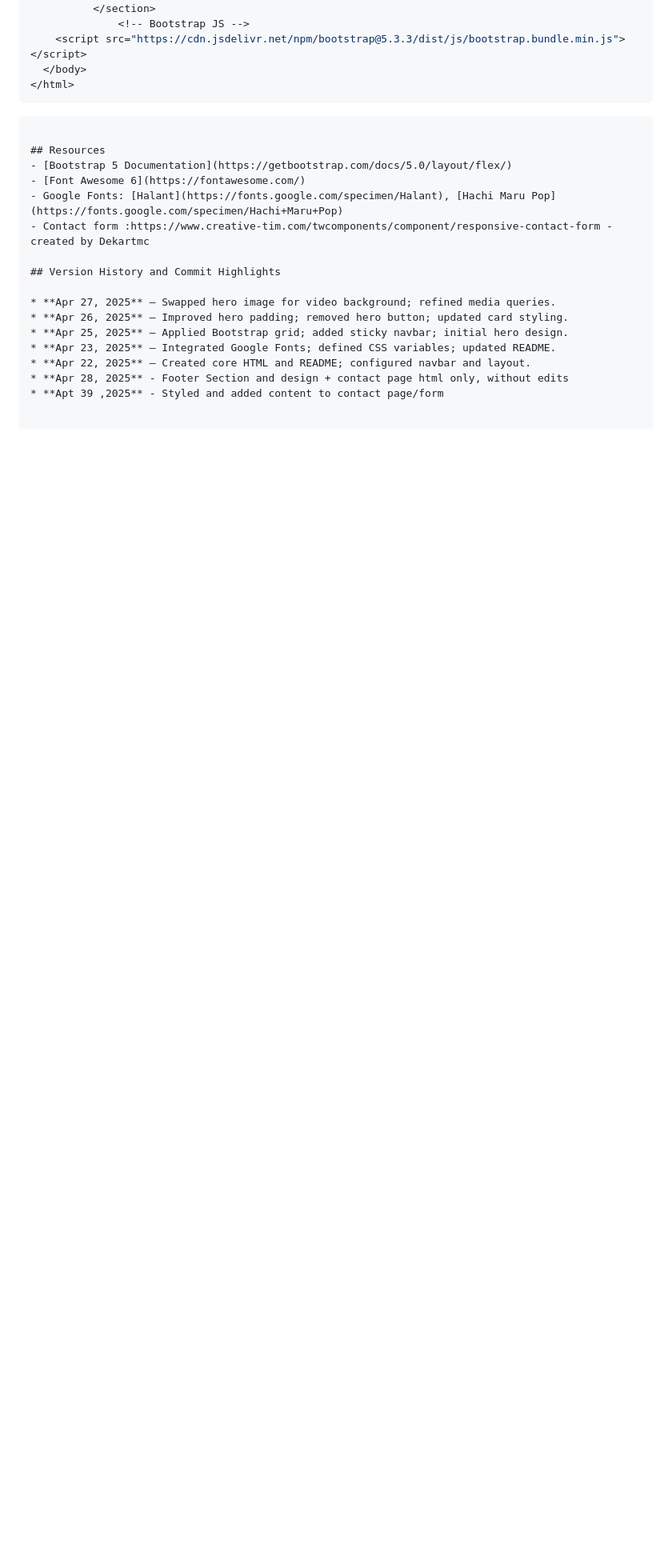
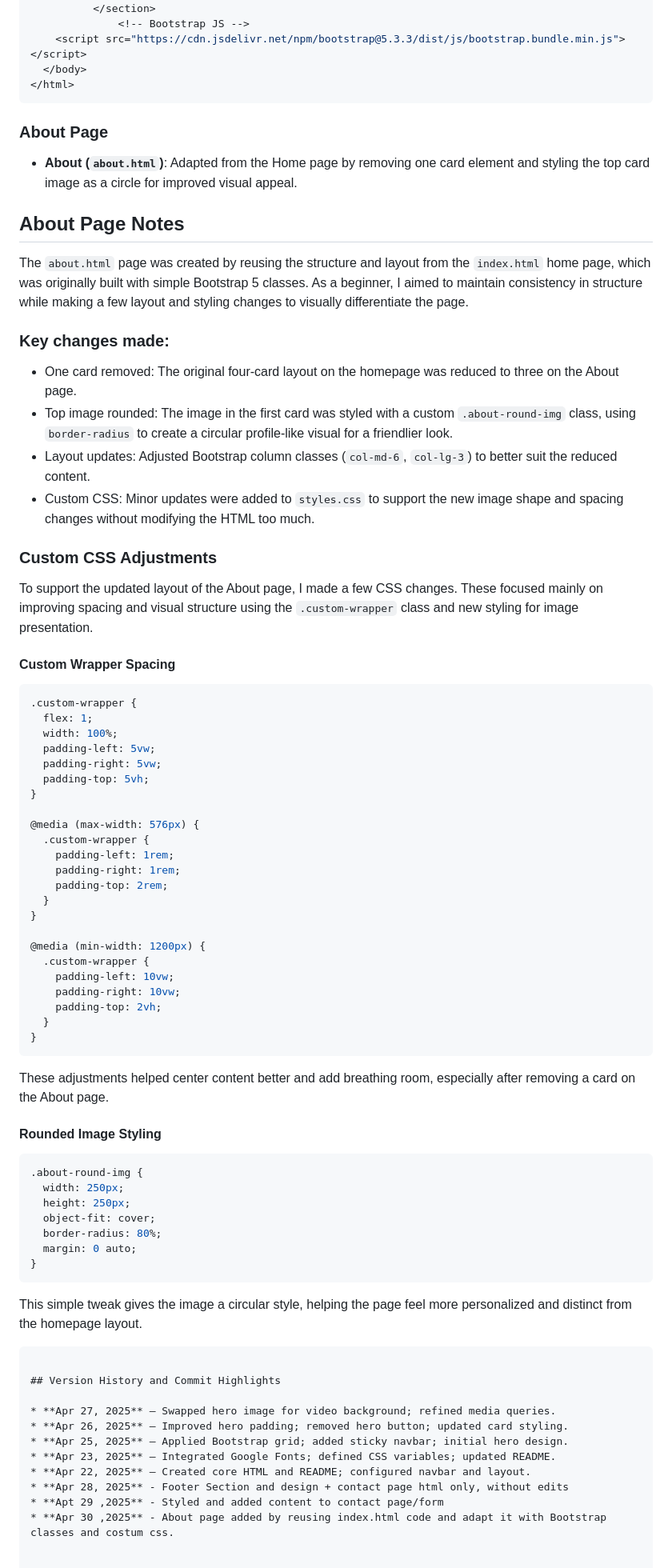
Before and after one commit to AlexandraSelby/cake-confetti-and-fun, a Markdown page: README.md, the part around one of its changes. Shown at 80% size. Rendered like a GitHub page; blank space fills up the shorter version.

Commit message:
readme.md updated with for About page info + polishing and edditing

````diff
--- a/README.md
+++ b/README.md
@@ -394,15 +405,73 @@ Form created by Dekartmc and imported from :https://www.creative-tim.com/twcompo
 </html>
 ```
 
+### About Page
+
+- **About (`about.html`)**: Adapted from the Home page by removing one card element and styling the top card image as a circle for improved visual appeal.
+
+
+## About Page Notes
+
+The `about.html` page was created by reusing the structure and layout from the `index.html` home page, which was originally built with simple Bootstrap 5 classes. As a beginner, I aimed to maintain consistency in structure while making a few layout and styling changes to visually differentiate the page.
+
+### Key changes made:
+- One card removed: The original four-card layout on the homepage was reduced to three on the About page.
+- Top image rounded: The image in the first card was styled with a custom `.about-round-img` class, using `border-radius` to create a circular profile-like visual for a friendlier look.
+- Layout updates: Adjusted Bootstrap column classes (`col-md-6`, `col-lg-3`) to better suit the reduced content.
+- Custom CSS: Minor updates were added to `styles.css` to support the new image shape and spacing changes without modifying the HTML too much.
+
+
+### Custom CSS Adjustments
+
+To support the updated layout of the About page, I made a few  CSS changes. These focused mainly on improving spacing and visual structure using the `.custom-wrapper` class and new styling for image presentation.
+
+#### Custom Wrapper Spacing
+
+```css
+.custom-wrapper {
+  flex: 1;
+  width: 100%;
+  padding-left: 5vw;
+  padding-right: 5vw;
+  padding-top: 5vh;
+}
+
+@media (max-width: 576px) {
+  .custom-wrapper {
+    padding-left: 1rem;
+    padding-right: 1rem;
+    padding-top: 2rem;
+  }
+}
+
+@media (min-width: 1200px) {
+  .custom-wrapper {
+    padding-left: 10vw;
+    padding-right: 10vw;
+    padding-top: 2vh;
+  }
+}
+```
+
+These adjustments helped center content better and add breathing room, especially after removing a card on the About page.
+
+#### Rounded Image Styling
+
+```css
+.about-round-img {
+  width: 250px;
+  height: 250px;
+  object-fit: cover;
+  border-radius: 80%;
+  margin: 0 auto;
+}
+```
+
+This simple tweak gives the image a circular style, helping the page feel more personalized and distinct from the homepage layout.
+
 
 
 ```
-
-## Resources
-- [Bootstrap 5 Documentation](https://getbootstrap.com/docs/5.0/layout/flex/)
-- [Font Awesome 6](https://fontawesome.com/)
-- Google Fonts: [Halant](https://fonts.google.com/specimen/Halant), [Hachi Maru Pop](https://fonts.google.com/specimen/Hachi+Maru+Pop)
-- Contact form :https://www.creative-tim.com/twcomponents/component/responsive-contact-form - created by Dekartmc
 
 ## Version History and Commit Highlights
 
@@ -412,7 +481,8 @@ Form created by Dekartmc and imported from :https://www.creative-tim.com/twcompo
 * **Apr 23, 2025** – Integrated Google Fonts; defined CSS variables; updated README.
 * **Apr 22, 2025** – Created core HTML and README; configured navbar and layout.
 * **Apr 28, 2025** - Footer Section and design + contact page html only, without edits
-* **Apt 39 ,2025** - Styled and added content to contact page/form
+* **Apt 29 ,2025** - Styled and added content to contact page/form
+* **Apr 30 ,2025** - About page added by reusing index.html code and adapt it with Bootstrap classes and costum css.
 
 
 ## Future Enhancements
````
Also changed, not shown: other parts of README.md (+13 -16 lines).
